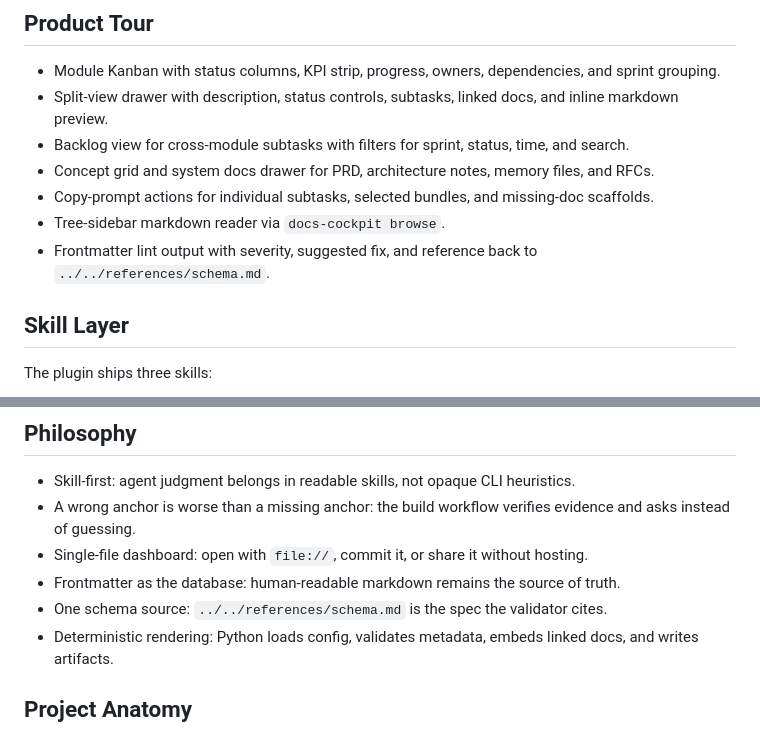
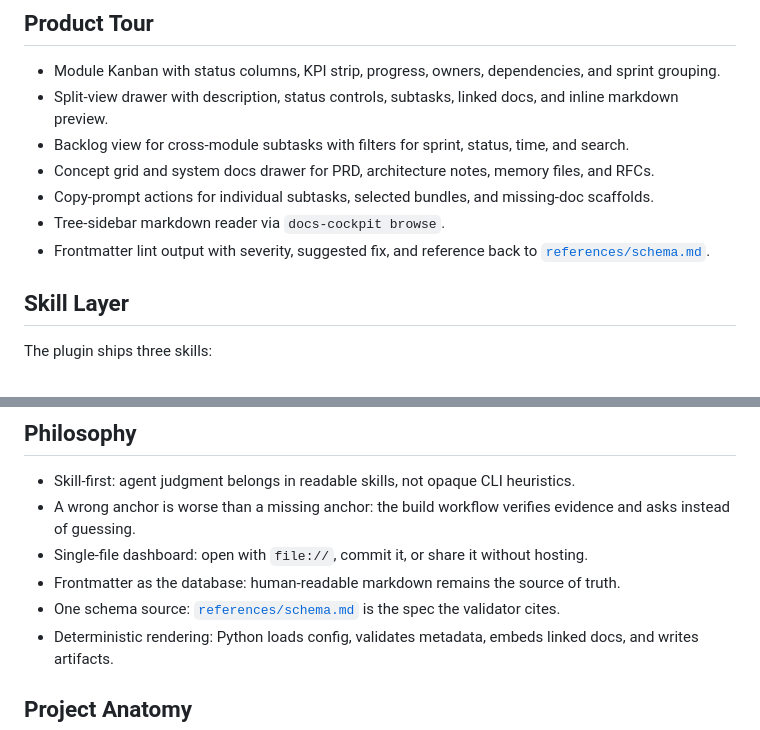
Before and after one commit to Guohao1020/docs-cockpit, a Markdown page: plugins/docs-cockpit/README.md, 2 parts joined by grey strips. GitHub-like rendering.

Commit message:
Polish plugin README schema links

```diff
--- a/plugins/docs-cockpit/README.md
+++ b/plugins/docs-cockpit/README.md
@@ -88,7 +88,7 @@ No server is required at runtime.
 - Concept grid and system docs drawer for PRD, architecture notes, memory files, and RFCs.
 - Copy-prompt actions for individual subtasks, selected bundles, and missing-doc scaffolds.
 - Tree-sidebar markdown reader via `docs-cockpit browse`.
-- Frontmatter lint output with severity, suggested fix, and reference back to `../../references/schema.md`.
+- Frontmatter lint output with severity, suggested fix, and reference back to [`references/schema.md`](../../references/schema.md).
 
 ## Skill Layer
 
@@ -114,7 +114,7 @@ The sidecar schema is additive-only: new fields can appear, but existing fields
 - A wrong anchor is worse than a missing anchor: the build workflow verifies evidence and asks instead of guessing.
 - Single-file dashboard: open with `file://`, commit it, or share it without hosting.
 - Frontmatter as the database: human-readable markdown remains the source of truth.
-- One schema source: `../../references/schema.md` is the spec the validator cites.
+- One schema source: [`references/schema.md`](../../references/schema.md) is the spec the validator cites.
 - Deterministic rendering: Python loads config, validates metadata, embeds linked docs, and writes artifacts.
 
 ## Project Anatomy
```
Also changed, not shown: plugins/docs-cockpit/README.zh-CN.md (+2 -2 lines).
